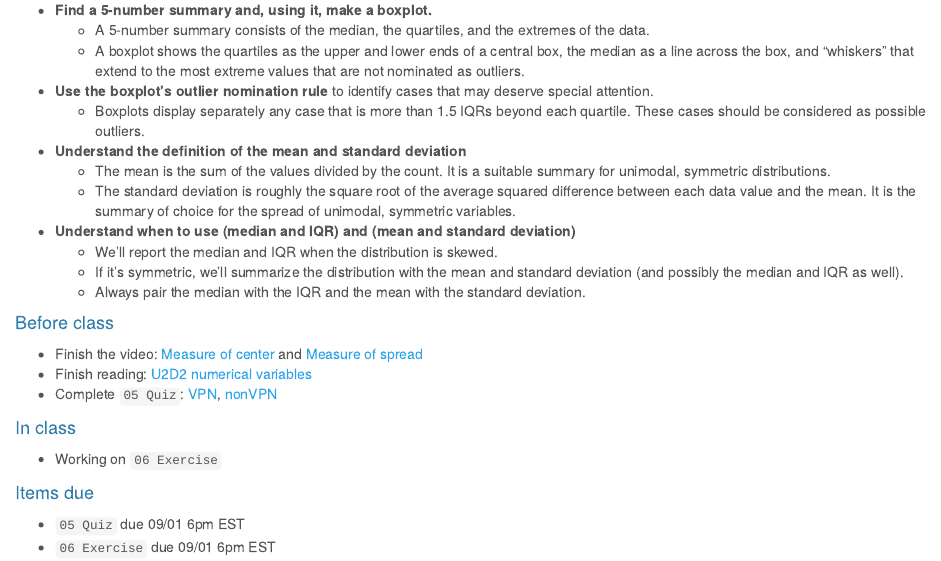
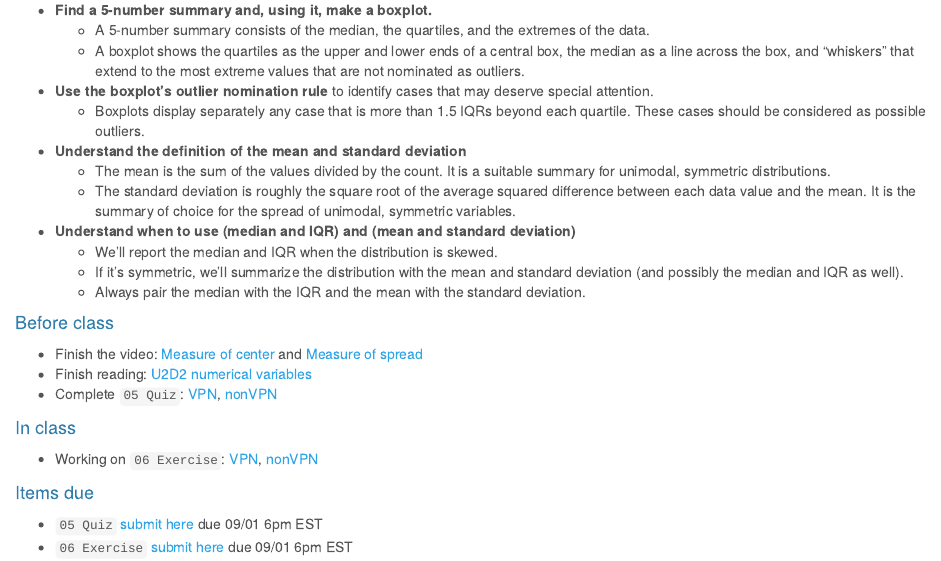
Before and after one commit to sshanshans/stat140, an R Markdown document (docs/days/u2d2.Rmd): the page in a window 1100 px wide, from 160 px down. Rendered offline with R 4.5, knitr and Pandoc, with nearby package versions; a font, style sheet, LaTeX package, included part or bibliography that could not be used is replaced or left out.

Commit message:
add materials

```diff
--- a/docs/days/u2d2.Rmd
+++ b/docs/days/u2d2.Rmd
@@ -33,8 +33,8 @@ output:
 * Complete `05 Quiz`: [VPN](http://138.110.84.108:3838/sshan/quiz/Unit2/), [nonVPN](http://159.89.233.150:3838/stat140/quiz/Unit2/)
 
 #### In class
-* Working on `06 Exercise`
+* Working on `06 Exercise`: [VPN](http://138.110.84.108:3838/sshan/tutorials/u2d2/), [nonVPN](http://159.89.233.150:3838/stat140/tutorials/u2d2/)
 
 #### Items due
-* `05 Quiz` due 09/01 6pm EST
-* `06 Exercise` due 09/01 6pm EST
+* `05 Quiz` [submit here](https://moodle.mtholyoke.edu/mod/assign/view.php?id=560974) due 09/01 6pm EST
+* `06 Exercise` [submit here](https://moodle.mtholyoke.edu/mod/assign/view.php?id=560979) due 09/01 6pm EST
```
Also changed, not shown: docs/days/u2d3.Rmd (+2 -2 lines), 2 other files.
